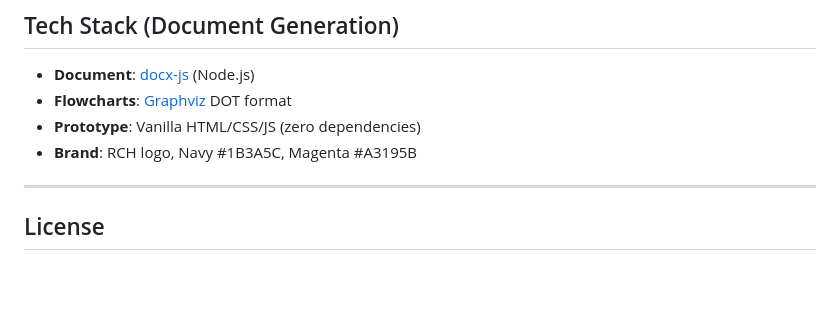
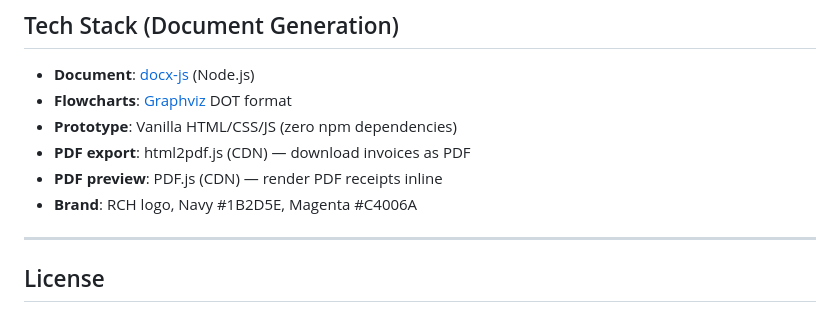
Before and after one commit to 9liman9/RCH-CRM, a Markdown page: README.md, the part around one of its changes. GitHub-like rendering; blank space fills up the shorter version.

```diff
--- a/README.md
+++ b/README.md
@@ -189,8 +216,10 @@ The script outputs `RCH_CRM_Vision_v2.docx` in the current directory.
 
 - **Document**: [docx-js](https://github.com/dolanmiu/docx) (Node.js)
 - **Flowcharts**: [Graphviz](https://graphviz.org/) DOT format
-- **Prototype**: Vanilla HTML/CSS/JS (zero dependencies)
-- **Brand**: RCH logo, Navy #1B3A5C, Magenta #A3195B
+- **Prototype**: Vanilla HTML/CSS/JS (zero npm dependencies)
+- **PDF export**: html2pdf.js (CDN) — download invoices as PDF
+- **PDF preview**: PDF.js (CDN) — render PDF receipts inline
+- **Brand**: RCH logo, Navy #1B2D5E, Magenta #C4006A
 
 ---
 
```
Also changed, not shown: other parts of README.md (+40 -13 lines), CHANGELOG.md (+28 -0 lines), CLAUDE.md (+36 -20 lines).
